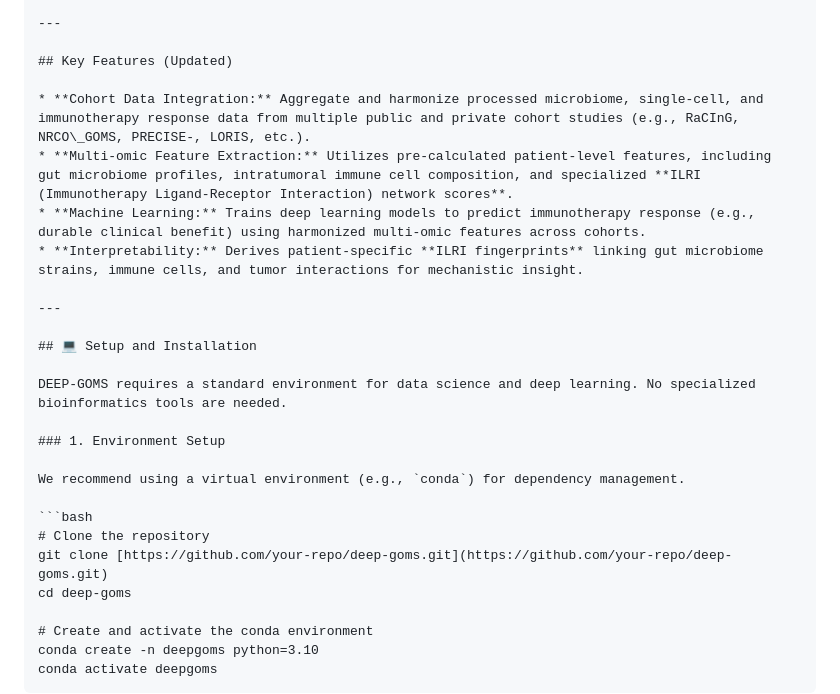
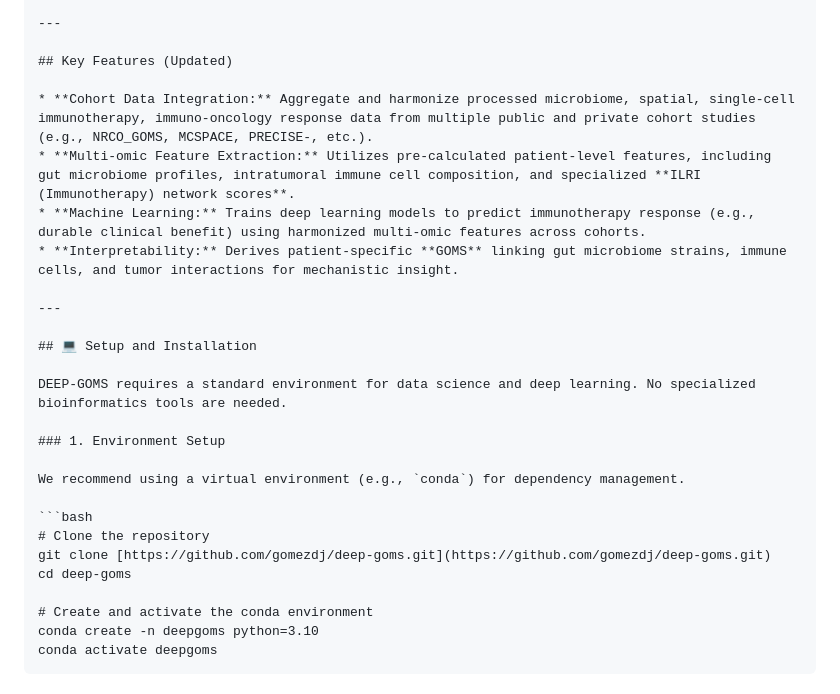
Before and after one commit to gomezdj/DEEP-GOMS, a Markdown page: README.md, the part around the change. GitHub-like rendering.

Commit message:
Revise key features and update repository URL
Updated key features and repository link in README.

````diff
--- a/README.md
+++ b/README.md
@@ -11,10 +11,10 @@ This version of DEEP-GOMS shifts focus to leveraging **integrated, harmonized mu
 
 ## Key Features (Updated)
 
-* **Cohort Data Integration:** Aggregate and harmonize processed microbiome, single-cell, and immunotherapy response data from multiple public and private cohort studies (e.g., RaCInG, NRCO\_GOMS, PRECISE-, LORIS, etc.).
-* **Multi-omic Feature Extraction:** Utilizes pre-calculated patient-level features, including gut microbiome profiles, intratumoral immune cell composition, and specialized **ILRI (Immunotherapy Ligand-Receptor Interaction) network scores**.
+* **Cohort Data Integration:** Aggregate and harmonize processed microbiome, spatial, single-cell immunotherapy, immuno-oncology response data from multiple public and private cohort studies (e.g., NRCO_GOMS, MCSPACE, PRECISE-, etc.).
+* **Multi-omic Feature Extraction:** Utilizes pre-calculated patient-level features, including gut microbiome profiles, intratumoral immune cell composition, and specialized **ILRI (Immunotherapy) network scores**.
 * **Machine Learning:** Trains deep learning models to predict immunotherapy response (e.g., durable clinical benefit) using harmonized multi-omic features across cohorts.
-* **Interpretability:** Derives patient-specific **ILRI fingerprints** linking gut microbiome strains, immune cells, and tumor interactions for mechanistic insight.
+* **Interpretability:** Derives patient-specific **GOMS** linking gut microbiome strains, immune cells, and tumor interactions for mechanistic insight.
 
 ---
 
@@ -28,7 +28,7 @@ We recommend using a virtual environment (e.g., `conda`) for dependency manageme
 
 ```bash
 # Clone the repository
-git clone [https://github.com/your-repo/deep-goms.git](https://github.com/your-repo/deep-goms.git)
+git clone [https://github.com/gomezdj/deep-goms.git](https://github.com/gomezdj/deep-goms.git)
 cd deep-goms
 
 # Create and activate the conda environment
````
